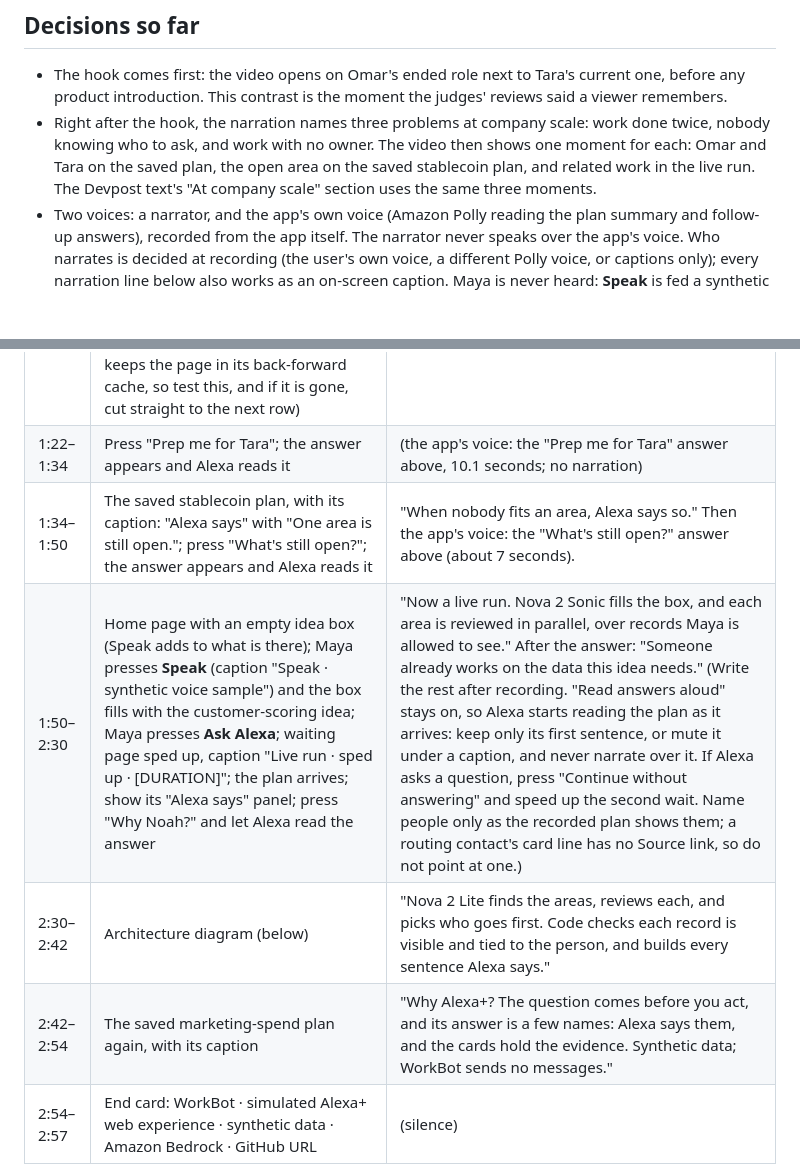
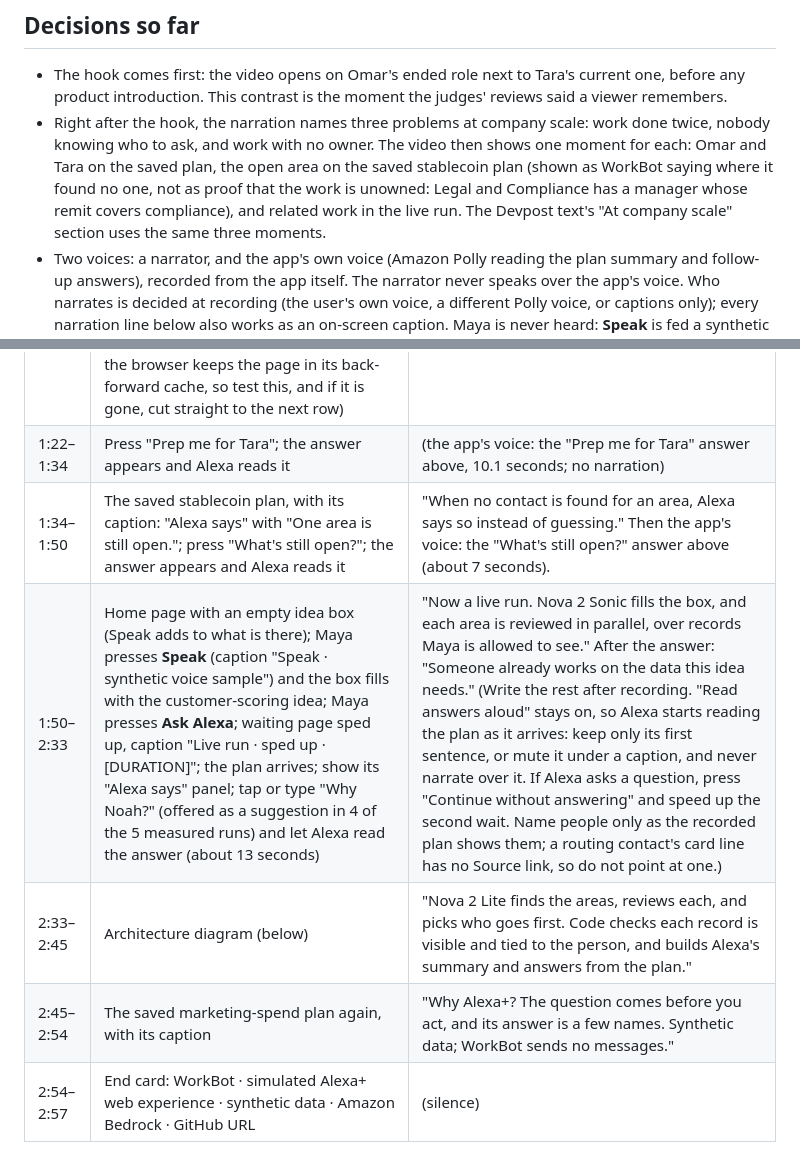
Before and after one commit to furkankuscu08/amazon_v2, a Markdown page: docs/demo-video.md, 2 parts joined by grey strips. Rendered like a GitHub page; blank space fills up the shorter version.

Commit message:
Video draft: fact-check fixes (open area framed as a stated gap, qualified narration, timing)

```diff
--- a/docs/demo-video.md
+++ b/docs/demo-video.md
@@ -21,7 +21,7 @@ Facts of the two other saved plans used, as the hosted page shows them on 20 Oct
 ## Decisions so far
 
 - The hook comes first: the video opens on Omar's ended role next to Tara's current one, before any product introduction. This contrast is the moment the judges' reviews said a viewer remembers.
-- Right after the hook, the narration names three problems at company scale: work done twice, nobody knowing who to ask, and work with no owner. The video then shows one moment for each: Omar and Tara on the saved plan, the open area on the saved stablecoin plan, and related work in the live run. The Devpost text's "At company scale" section uses the same three moments.
+- Right after the hook, the narration names three problems at company scale: work done twice, nobody knowing who to ask, and work with no owner. The video then shows one moment for each: Omar and Tara on the saved plan, the open area on the saved stablecoin plan (shown as WorkBot saying where it found no one, not as proof that the work is unowned: Legal and Compliance has a manager whose remit covers compliance), and related work in the live run. The Devpost text's "At company scale" section uses the same three moments.
 - Two voices: a narrator, and the app's own voice (Amazon Polly reading the plan summary and follow-up answers), recorded from the app itself. The narrator never speaks over the app's voice. Who narrates is decided at recording (the user's own voice, a different Polly voice, or captions only); every narration line below also works as an on-screen caption. Maya is never heard: **Speak** is fed a synthetic voice sample, captioned as such, and the video shows the box filling.
 - About 2:57 in all, with about 175 narrated words (about 2.5 words a second, counting each year as two words); the app's voice takes about 46 seconds on the saved plan, about 7 more on the stablecoin plan (an estimate until recorded), plus the live run's.
 - The live segment runs customer scoring: Noah Baker came first in all 5 measured runs with directory hints, so "Why Noah?" can show work already done. The home page already holds a saved plan for that idea, so the live run repeats it; its plan may differ from the saved one, and the video does not compare the two. If Noah is not on the live plan, show "Why Noah?" on the saved customer-scoring plan instead, with its caption. The open area comes from the saved stablecoin plan, not from the live run.
@@ -39,10 +39,10 @@ Facts of the two other saved plans used, as the hosted page shows them on 20 Oct
 | 0:51–1:00 | Scroll from the Finance card ("What to find out", the **Source** links, the note on Omar's ended role) to Legal and Compliance, then hold on "Also in the full list: Brand Review (Priya Singh)." for about two seconds | "Each card says what to find out, and every line links to its record." |
 | 1:00–1:22 | Press "Why Omar?"; the answer appears and Alexa reads it; click its **Source** → the 2024 policy record → the browser's Back button (the page's own "Back to the plan" link reloads the plan and drops the follow-up; the answer is only restored if the browser keeps the page in its back-forward cache, so test this, and if it is gone, cut straight to the next row) | (the app's voice: the "Why Omar?" answer above, 14.1 seconds; no narration) |
 | 1:22–1:34 | Press "Prep me for Tara"; the answer appears and Alexa reads it | (the app's voice: the "Prep me for Tara" answer above, 10.1 seconds; no narration) |
-| 1:34–1:50 | The saved stablecoin plan, with its caption: "Alexa says" with "One area is still open."; press "What's still open?"; the answer appears and Alexa reads it | "When nobody fits an area, Alexa says so." Then the app's voice: the "What's still open?" answer above (about 7 seconds). |
-| 1:50–2:30 | Home page with an empty idea box (Speak adds to what is there); Maya presses **Speak** (caption "Speak · synthetic voice sample") and the box fills with the customer-scoring idea; Maya presses **Ask Alexa**; waiting page sped up, caption "Live run · sped up · [DURATION]"; the plan arrives; show its "Alexa says" panel; press "Why Noah?" and let Alexa read the answer | "Now a live run. Nova 2 Sonic fills the box, and each area is reviewed in parallel, over records Maya is allowed to see." After the answer: "Someone already works on the data this idea needs." (Write the rest after recording. "Read answers aloud" stays on, so Alexa starts reading the plan as it arrives: keep only its first sentence, or mute it under a caption, and never narrate over it. If Alexa asks a question, press "Continue without answering" and speed up the second wait. Name people only as the recorded plan shows them; a routing contact's card line has no Source link, so do not point at one.) |
-| 2:30–2:42 | Architecture diagram (below) | "Nova 2 Lite finds the areas, reviews each, and picks who goes first. Code checks each record is visible and tied to the person, and builds every sentence Alexa says." |
-| 2:42–2:54 | The saved marketing-spend plan again, with its caption | "Why Alexa+? The question comes before you act, and its answer is a few names: Alexa says them, and the cards hold the evidence. Synthetic data; WorkBot sends no messages." |
+| 1:34–1:50 | The saved stablecoin plan, with its caption: "Alexa says" with "One area is still open."; press "What's still open?"; the answer appears and Alexa reads it | "When no contact is found for an area, Alexa says so instead of guessing." Then the app's voice: the "What's still open?" answer above (about 7 seconds). |
+| 1:50–2:33 | Home page with an empty idea box (Speak adds to what is there); Maya presses **Speak** (caption "Speak · synthetic voice sample") and the box fills with the customer-scoring idea; Maya presses **Ask Alexa**; waiting page sped up, caption "Live run · sped up · [DURATION]"; the plan arrives; show its "Alexa says" panel; tap or type "Why Noah?" (offered as a suggestion in 4 of the 5 measured runs) and let Alexa read the answer (about 13 seconds) | "Now a live run. Nova 2 Sonic fills the box, and each area is reviewed in parallel, over records Maya is allowed to see." After the answer: "Someone already works on the data this idea needs." (Write the rest after recording. "Read answers aloud" stays on, so Alexa starts reading the plan as it arrives: keep only its first sentence, or mute it under a caption, and never narrate over it. If Alexa asks a question, press "Continue without answering" and speed up the second wait. Name people only as the recorded plan shows them; a routing contact's card line has no Source link, so do not point at one.) |
+| 2:33–2:45 | Architecture diagram (below) | "Nova 2 Lite finds the areas, reviews each, and picks who goes first. Code checks each record is visible and tied to the person, and builds Alexa's summary and answers from the plan." |
+| 2:45–2:54 | The saved marketing-spend plan again, with its caption | "Why Alexa+? The question comes before you act, and its answer is a few names. Synthetic data; WorkBot sends no messages." |
 | 2:54–2:57 | End card: WorkBot · simulated Alexa+ web experience · synthetic data · Amazon Bedrock · GitHub URL | (silence) |
 
 **Diagram:** use the gallery image "How WorkBot answers": Find the areas (Nova 2 Lite) → Search only records Maya can see (code) → Review each area in parallel (Nova 2 Lite) → Audit the evidence (code) → Choose who to talk to first (Nova 2 Lite) → Build the plan and Alexa's summary (code); side panels for voice (Speak → Nova 2 Sonic, which fills the box, the plan starting only when Maya asks; Alexa says → Polly, follow-ups → rules over the plan) and hosting (EC2 from CloudFormation, a role limited to Nova 2 Lite, Nova 2 Sonic, and Polly); footnote "Whether a cited record answers an area's question stays the model's judgment; code checks visibility and the person's link."
```
